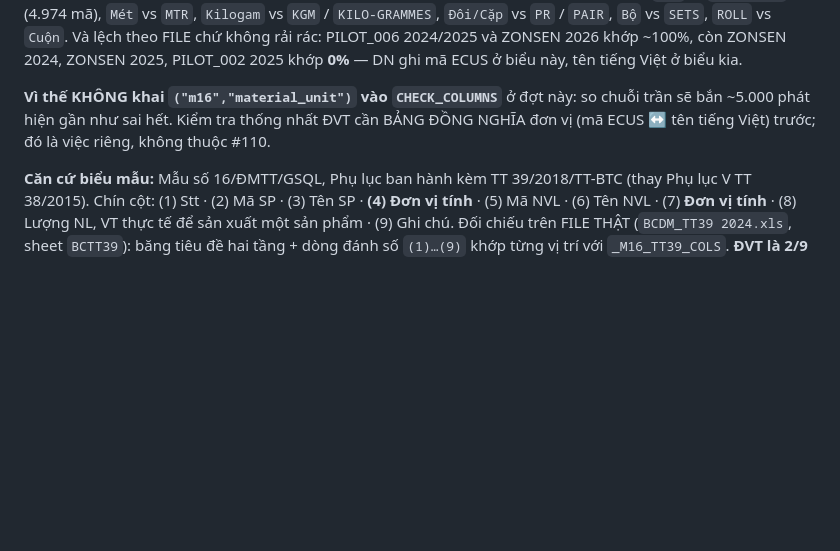
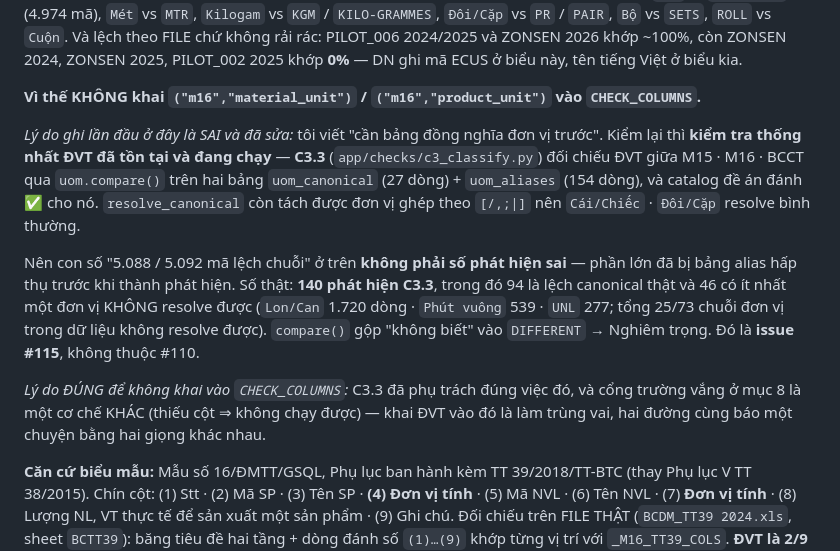
Before and after one commit to TinsuAI/audit-hq-mvp, a Markdown page: .ai/DECISIONS.md, the part around the change. Rendered like a GitHub page; blank space fills up the shorter version.

Commit message:
docs(adr): correct the reason ĐVT stays out of CHECK_COLUMNS in ADR #28
The conclusion holds but the stated reason was wrong. ADR #28 said a unit synonym
table would have to be built first. That table already exists and the check that
uses it is already running: C3.3 compares ĐVT across M15, M16 and BCCT through
uom.compare() over uom_canonical (27 rows) and uom_aliases (154 rows), and the
catalog marks it implemented. resolve_canonical also splits compound units, so
Cái/Chiếc and Đôi/Cặp resolve normally.

So the 5.088 / 5.092 raw string mismatches recorded in the ADR are not a count of
false findings — most are absorbed by the alias table before becoming findings.
Actual: 140 C3.3 findings, 94 real canonical mismatches and 46 involving at least
one unit that does not resolve. That gap is issue #115.

The correct reason to keep units out of CHECK_COLUMNS is that C3.3 already owns the
comparison, and the field-absence gate is a different mechanism.

```diff
--- a/.ai/DECISIONS.md
+++ b/.ai/DECISIONS.md
@@ -1222,9 +1222,23 @@ phải khác đơn vị vật lý**: `PCE` vs `Cái/Chiếc` (4.974 mã), `Mét`
 không rải rác: PILOT_006 2024/2025 và ZONSEN 2026 khớp ~100%, còn ZONSEN 2024, ZONSEN 2025,
 PILOT_002 2025 khớp **0%** — DN ghi mã ECUS ở biểu này, tên tiếng Việt ở biểu kia.
 
-**Vì thế KHÔNG khai `("m16","material_unit")` vào `CHECK_COLUMNS`** ở đợt này: so chuỗi trần sẽ bắn
-~5.000 phát hiện gần như sai hết. Kiểm tra thống nhất ĐVT cần BẢNG ĐỒNG NGHĨA đơn vị (mã ECUS ↔ tên
-tiếng Việt) trước; đó là việc riêng, không thuộc #110.
+**Vì thế KHÔNG khai `("m16","material_unit")` / `("m16","product_unit")` vào `CHECK_COLUMNS`.**
+
+*Lý do ghi lần đầu ở đây là SAI và đã sửa:* tôi viết "cần bảng đồng nghĩa đơn vị trước". Kiểm lại thì
+**kiểm tra thống nhất ĐVT đã tồn tại và đang chạy** — **C3.3** (`app/checks/c3_classify.py`) đối
+chiếu ĐVT giữa M15 · M16 · BCCT qua `uom.compare()` trên hai bảng `uom_canonical` (27 dòng) +
+`uom_aliases` (154 dòng), và catalog đề án đánh ✅ cho nó. `resolve_canonical` còn tách được đơn vị
+ghép theo `[/,;|]` nên `Cái/Chiếc` · `Đôi/Cặp` resolve bình thường.
+
+Nên con số "5.088 / 5.092 mã lệch chuỗi" ở trên **không phải số phát hiện sai** — phần lớn đã bị bảng
+alias hấp thụ trước khi thành phát hiện. Số thật: **140 phát hiện C3.3**, trong đó 94 là lệch
+canonical thật và 46 có ít nhất một đơn vị KHÔNG resolve được (`Lon/Can` 1.720 dòng · `Phút vuông`
+539 · `UNL` 277; tổng 25/73 chuỗi đơn vị trong dữ liệu không resolve được). `compare()` gộp "không
+biết" vào `DIFFERENT` → Nghiêm trọng. Đó là **issue #115**, không thuộc #110.
+
+*Lý do ĐÚNG để không khai vào `CHECK_COLUMNS`:* C3.3 đã phụ trách đúng việc đó, và cổng trường vắng
+ở mục 8 là một cơ chế KHÁC (thiếu cột ⇒ không chạy được) — khai ĐVT vào đó là làm trùng vai, hai
+đường cùng báo một chuyện bằng hai giọng khác nhau.
 
 **Căn cứ biểu mẫu:** Mẫu số 16/ĐMTT/GSQL, Phụ lục ban hành kèm TT 39/2018/TT-BTC (thay Phụ lục V TT
 38/2015). Chín cột: (1) Stt · (2) Mã SP · (3) Tên SP · **(4) Đơn vị tính** · (5) Mã NVL · (6) Tên
```
